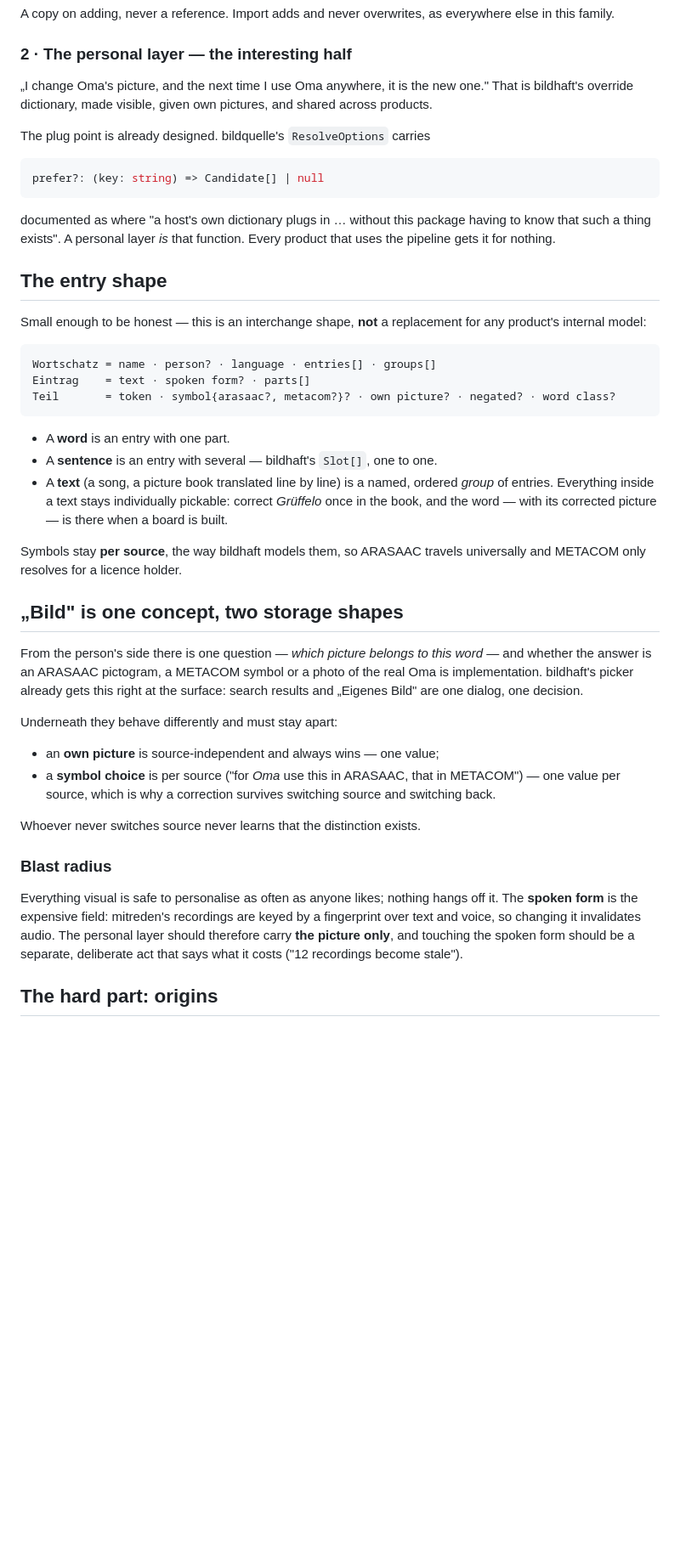
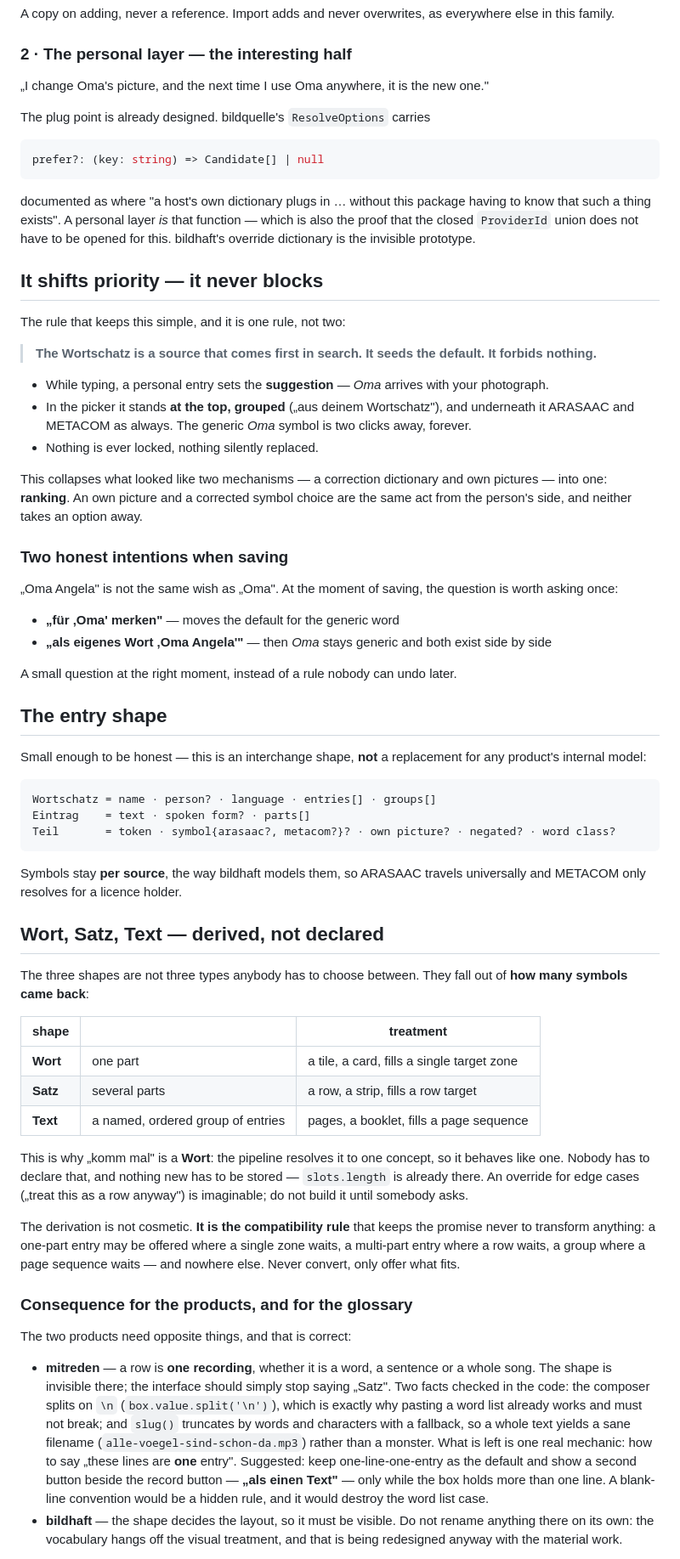
Before and after one commit to Lautstark/lautstark.github.io, a Markdown page: docs/wortschatz.md, the part around one of its changes. Shown at 85% size. Drawn GitHub-style; blank space fills up the shorter version.

````diff
--- a/docs/wortschatz.md
+++ b/docs/wortschatz.md
@@ -49,8 +49,7 @@ everywhere else in this family.
 ### 2 · The personal layer — the interesting half
 
 „I change Oma's picture, and the next time I use Oma anywhere, it is the new
-one." That is bildhaft's override dictionary, made visible, given own pictures,
-and shared across products.
+one."
 
 The plug point is already designed. bildquelle's `ResolveOptions` carries
 
@@ -59,8 +58,39 @@ prefer?: (key: string) => Candidate[] | null
 ```
 
 documented as where "a host's own dictionary plugs in … without this package
-having to know that such a thing exists". A personal layer *is* that function.
-Every product that uses the pipeline gets it for nothing.
+having to know that such a thing exists". A personal layer *is* that function —
+which is also the proof that the closed `ProviderId` union does not have to be
+opened for this. bildhaft's override dictionary is the invisible prototype.
+
+## It shifts priority — it never blocks
+
+The rule that keeps this simple, and it is one rule, not two:
+
+> **The Wortschatz is a source that comes first in search. It seeds the default.
+> It forbids nothing.**
+
+- While typing, a personal entry sets the **suggestion** — *Oma* arrives with
+  your photograph.
+- In the picker it stands **at the top, grouped** („aus deinem Wortschatz"),
+  and underneath it ARASAAC and METACOM as always. The generic *Oma* symbol is
+  two clicks away, forever.
+- Nothing is ever locked, nothing silently replaced.
+
+This collapses what looked like two mechanisms — a correction dictionary and
+own pictures — into one: **ranking**. An own picture and a corrected symbol
+choice are the same act from the person's side, and neither takes an option
+away.
+
+### Two honest intentions when saving
+
+„Oma Angela" is not the same wish as „Oma". At the moment of saving, the
+question is worth asking once:
+
+- **„für ‚Oma' merken"** — moves the default for the generic word
+- **„als eigenes Wort ‚Oma Angela'"** — then *Oma* stays generic and both exist
+  side by side
+
+A small question at the right moment, instead of a rule nobody can undo later.
 
 ## The entry shape
 
@@ -73,40 +103,47 @@ Eintrag    = text · spoken form? · parts[]
 Teil       = token · symbol{arasaac?, metacom?}? · own picture? · negated? · word class?
 ```
 
-- A **word** is an entry with one part.
-- A **sentence** is an entry with several — bildhaft's `Slot[]`, one to one.
-- A **text** (a song, a picture book translated line by line) is a named,
-  ordered *group* of entries. Everything inside a text stays individually
-  pickable: correct *Grüffelo* once in the book, and the word — with its
-  corrected picture — is there when a board is built.
-
 Symbols stay **per source**, the way bildhaft models them, so ARASAAC travels
 universally and METACOM only resolves for a licence holder.
 
-## „Bild" is one concept, two storage shapes
+## Wort, Satz, Text — derived, not declared
 
-From the person's side there is one question — *which picture belongs to this
-word* — and whether the answer is an ARASAAC pictogram, a METACOM symbol or a
-photo of the real Oma is implementation. bildhaft's picker already gets this
-right at the surface: search results and „Eigenes Bild" are one dialog, one
-decision.
+The three shapes are not three types anybody has to choose between. They fall
+out of **how many symbols came back**:
 
-Underneath they behave differently and must stay apart:
+| shape | | treatment |
+|---|---|---|
+| **Wort** | one part | a tile, a card, fills a single target zone |
+| **Satz** | several parts | a row, a strip, fills a row target |
+| **Text** | a named, ordered group of entries | pages, a booklet, fills a page sequence |
 
-- an **own picture** is source-independent and always wins — one value;
-- a **symbol choice** is per source ("for *Oma* use this in ARASAAC, that in
-  METACOM") — one value per source, which is why a correction survives
-  switching source and switching back.
+This is why „komm mal" is a **Wort**: the pipeline resolves it to one concept,
+so it behaves like one. Nobody has to declare that, and nothing new has to be
+stored — `slots.length` is already there. An override for edge cases („treat
+this as a row anyway") is imaginable; do not build it until somebody asks.
 
-Whoever never switches source never learns that the distinction exists.
+The derivation is not cosmetic. **It is the compatibility rule** that keeps the
+promise never to transform anything: a one-part entry may be offered where a
+single zone waits, a multi-part entry where a row waits, a group where a page
+sequence waits — and nowhere else. Never convert, only offer what fits.
 
-### Blast radius
+### Consequence for the products, and for the glossary
 
-Everything visual is safe to personalise as often as anyone likes; nothing
-hangs off it. The **spoken form** is the expensive field: mitreden's recordings
-are keyed by a fingerprint over text and voice, so changing it invalidates
-audio. The personal layer should therefore carry **the picture only**, and
-touching the spoken form should be a separate, deliberate act that says what it
-costs ("12 recordings become stale").
+The two products need opposite things, and that is correct:
 
-## The hard part: origins
+- **mitreden** — a row is **one recording**, whether it is a word, a sentence or
+  a whole song. The shape is invisible there; the interface should simply stop
+  saying „Satz". Two facts checked in the code: the composer splits on `\n`
+  (`box.value.split('\n')`), which is exactly why pasting a word list already
+  works and must not break; and `slug()` truncates by words and characters with
+  a fallback, so a whole text yields a sane filename
+  (`alle-voegel-sind-schon-da.mp3`) rather than a monster. What is left is one
+  real mechanic: how to say „these lines are **one** entry". Suggested: keep
+  one-line-one-entry as the default and show a second button beside the record
+  button — **„als einen Text"** — only while the box holds more than one line.
+  A blank-line convention would be a hidden rule, and it would destroy the word
+  list case.
+- **bildhaft** — the shape decides the layout, so it must be visible. Do not
+  rename anything there on its own: the vocabulary hangs off the visual
+  treatment, and that is being redesigned anyway with the material work.
+
````
Also changed, not shown: other parts of docs/wortschatz.md (+107 -38 lines).
